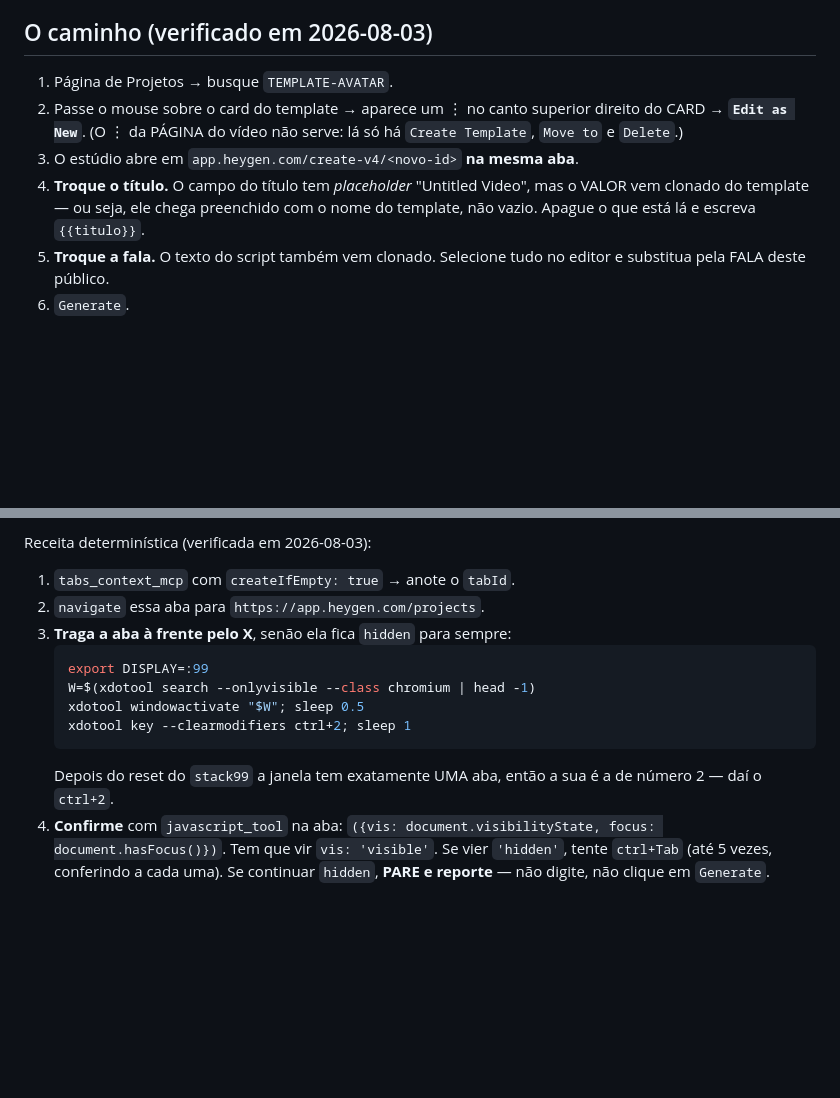
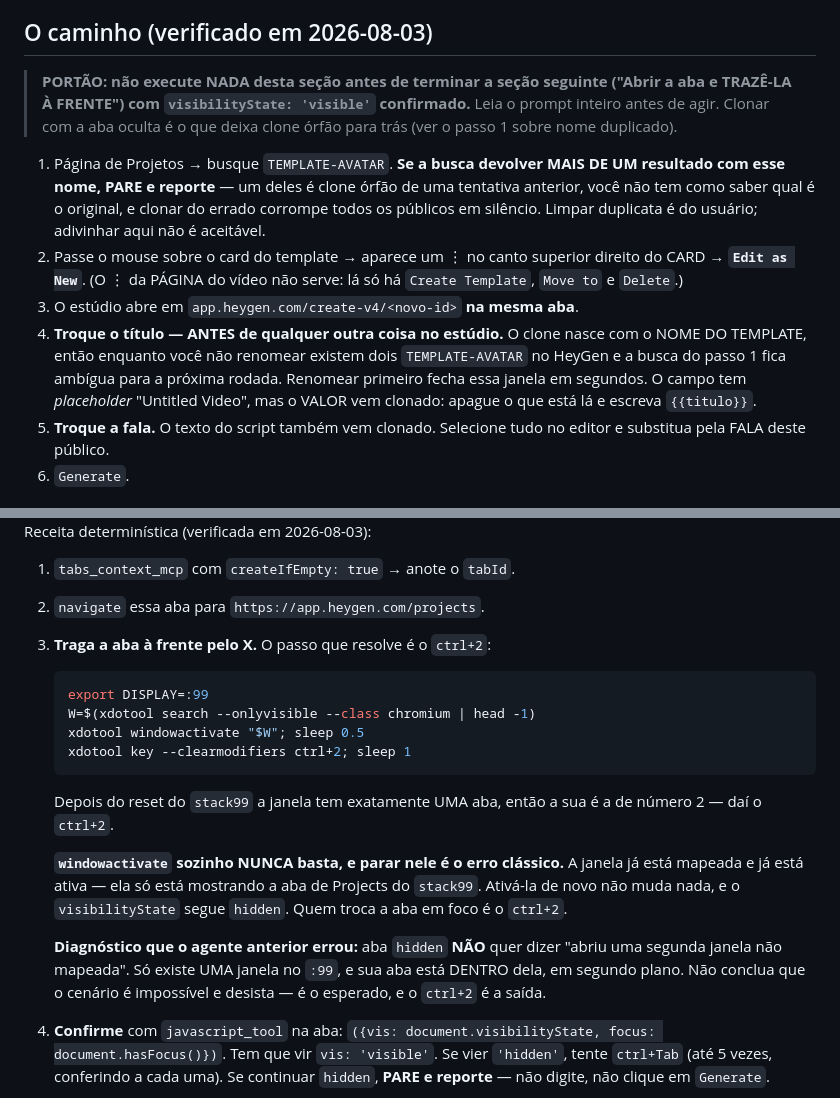
Before and after one commit to inematds/promoavatar, a Markdown page: prompts/fase-navega-avatar.md, 2 parts joined by grey strips. Drawn GitHub-style; blank space fills up the shorter version.

Commit message:
navega-avatar: ctrl+2 é obrigatório, e renomeia o clone antes de tudo
Rodada A#17 tentativa 2, com o texto AINDA antigo (o prompt é snapshot
por fluxo, então a edição só vale para fluxo novo). Mesmo assim ela
ensinou duas coisas.

1) O agente chegou em hidden, rodou windowactivate sozinho, concluiu
   "abriu uma segunda janela não mapeada" e desistiu. Diagnóstico errado:
   só existe UMA janela no :99 e a aba está dentro dela, em segundo
   plano. windowactivate não muda aba nenhuma — quem troca é o ctrl+2.
   Agora isso está dito com todas as letras, junto do diagnóstico errado
   que ele fez, para não repetir.

2) Ele clonou o template ANTES de garantir a aba, falhou depois, e deixou
   um clone órfão com o MESMO nome do template. Dois TEMPLATE-AVATAR
   tornam a busca ambígua e a rodada seguinte pode clonar do clone —
   exatamente o erro silencioso que a seção do template já temia. Duas
   defesas: portão explícito proibindo agir antes da aba estar visible, e
   renomear o clone como PRIMEIRA ação no estúdio, fechando a janela de
   ambiguidade em segundos. Se a busca achar nome duplicado, para e
   reporta em vez de adivinhar.

Co-Authored-By: Claude Opus 5 <noreply@anthropic.com>

````diff
--- a/prompts/fase-navega-avatar.md
+++ b/prompts/fase-navega-avatar.md
@@ -25,15 +25,27 @@ conserto é no template, não aqui.
 
 ## O caminho (verificado em 2026-08-03)
 
+> **PORTÃO: não execute NADA desta seção antes de terminar a seção seguinte
+> ("Abrir a aba e TRAZÊ-LA À FRENTE") com `visibilityState: 'visible'`
+> confirmado.** Leia o prompt inteiro antes de agir. Clonar com a aba oculta é
+> o que deixa clone órfão para trás (ver o passo 1 sobre nome duplicado).
+
 1. Página de Projetos → busque `TEMPLATE-AVATAR`.
+   **Se a busca devolver MAIS DE UM resultado com esse nome, PARE e reporte** —
+   um deles é clone órfão de uma tentativa anterior, você não tem como saber
+   qual é o original, e clonar do errado corrompe todos os públicos em silêncio.
+   Limpar duplicata é do usuário; adivinhar aqui não é aceitável.
 2. Passe o mouse sobre o card do template → aparece um ⋮ no canto superior
    direito do CARD → **`Edit as New`**.
    (O ⋮ da PÁGINA do vídeo não serve: lá só há `Create Template`, `Move to` e
    `Delete`.)
 3. O estúdio abre em `app.heygen.com/create-v4/<novo-id>` **na mesma aba**.
-4. **Troque o título.** O campo do título tem *placeholder* "Untitled Video",
-   mas o VALOR vem clonado do template — ou seja, ele chega preenchido com o
-   nome do template, não vazio. Apague o que está lá e escreva `{{titulo}}`.
+4. **Troque o título — ANTES de qualquer outra coisa no estúdio.** O clone nasce
+   com o NOME DO TEMPLATE, então enquanto você não renomear existem dois
+   `TEMPLATE-AVATAR` no HeyGen e a busca do passo 1 fica ambígua para a próxima
+   rodada. Renomear primeiro fecha essa janela em segundos. O campo tem
+   *placeholder* "Untitled Video", mas o VALOR vem clonado: apague o que está lá
+   e escreva `{{titulo}}`.
 5. **Troque a fala.** O texto do script também vem clonado. Selecione tudo no
    editor e substitua pela FALA deste público.
 6. `Generate`.
@@ -54,7 +66,7 @@ Receita determinística (verificada em 2026-08-03):
 
 1. `tabs_context_mcp` com `createIfEmpty: true` → anote o `tabId`.
 2. `navigate` essa aba para `https://app.heygen.com/projects`.
-3. **Traga a aba à frente pelo X**, senão ela fica `hidden` para sempre:
+3. **Traga a aba à frente pelo X.** O passo que resolve é o `ctrl+2`:
    ```bash
    export DISPLAY=:99
    W=$(xdotool search --onlyvisible --class chromium | head -1)
@@ -63,6 +75,16 @@ Receita determinística (verificada em 2026-08-03):
    ```
    Depois do reset do `stack99` a janela tem exatamente UMA aba, então a sua é a
    de número 2 — daí o `ctrl+2`.
+
+   **`windowactivate` sozinho NUNCA basta, e parar nele é o erro clássico.** A
+   janela já está mapeada e já está ativa — ela só está mostrando a aba de
+   Projects do `stack99`. Ativá-la de novo não muda nada, e o `visibilityState`
+   segue `hidden`. Quem troca a aba em foco é o `ctrl+2`.
+
+   **Diagnóstico que o agente anterior errou:** aba `hidden` **NÃO** quer dizer
+   "abriu uma segunda janela não mapeada". Só existe UMA janela no `:99`, e sua
+   aba está DENTRO dela, em segundo plano. Não conclua que o cenário é
+   impossível e desista — é o esperado, e o `ctrl+2` é a saída.
 4. **Confirme** com `javascript_tool` na aba:
    `({vis: document.visibilityState, focus: document.hasFocus()})`.
    Tem que vir `vis: 'visible'`. Se vier `'hidden'`, tente `ctrl+Tab` (até 5
````
